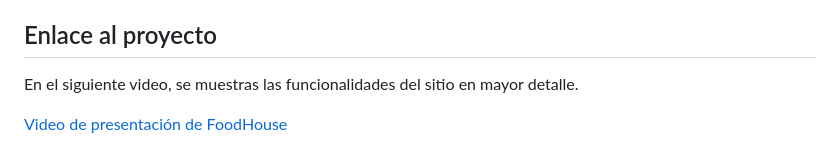
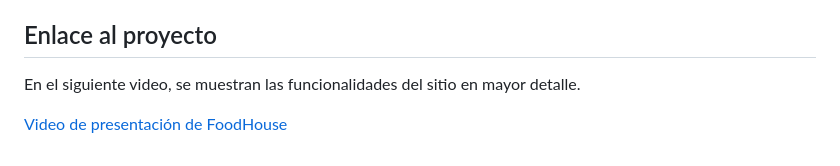
Before and after one commit to CiroJSCH/FoodHouse, a Markdown page: README.md, the part around the change. Drawn GitHub-style.

```diff
--- a/README.md
+++ b/README.md
@@ -72,6 +72,6 @@ Para el desarrollo, se utilizó:
 - SQLite3
 
 ## Enlace al proyecto
-En el siguiente video, se muestras las funcionalidades del sitio en mayor detalle.
+En el siguiente video, se muestran las funcionalidades del sitio en mayor detalle.
 
 [Video de presentación de FoodHouse](https://drive.google.com/file/d/1ktc0i1pPYWHrW5HgEhQ3z2UEc2DLkXi1/view?usp=sharing)
```
